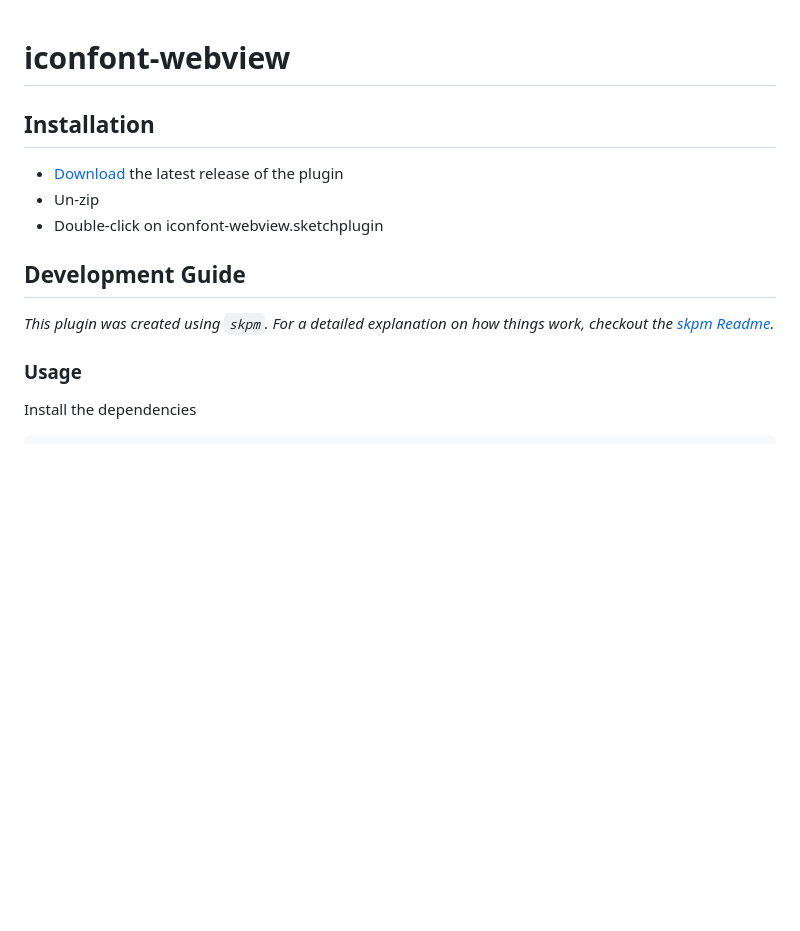
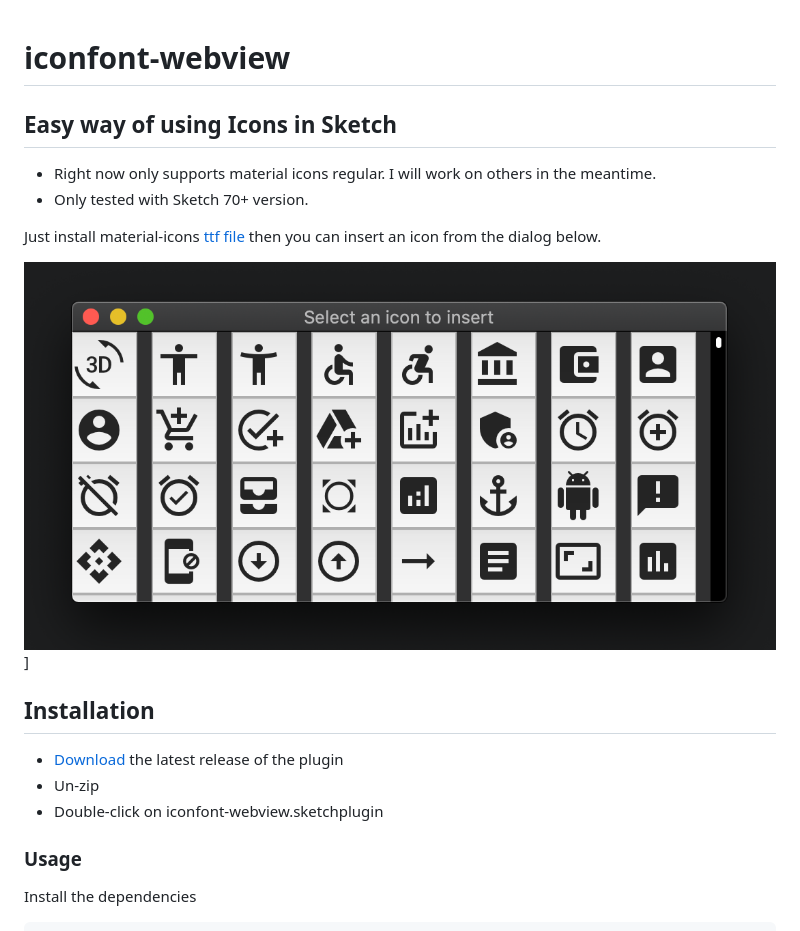
Before and after one commit to keremciu/sketch-iconfont-web, a Markdown page: README.md, the part around the change. Rendered like a GitHub page; pictures changed too: assets/screenshot.png (added); blank space fills up the shorter version.

Commit message:
put screenshot

```diff
--- a/README.md
+++ b/README.md
@@ -1,14 +1,19 @@
 # iconfont-webview
+
+## Easy way of using Icons in Sketch
+
+- Right now only supports material icons regular. I will work on others in the meantime.
+- Only tested with Sketch 70+ version.
+
+Just install material-icons [ttf file](https://github.com/google/material-design-icons/tree/master/font) then you can insert an icon from the dialog below.
+
+![demo interface](/assets/screenshot.png "how it looks")]
 
 ## Installation
 
 - [Download](../../releases/latest/download/iconfont-webview.sketchplugin.zip) the latest release of the plugin
 - Un-zip
 - Double-click on iconfont-webview.sketchplugin
-
-## Development Guide
-
-_This plugin was created using `skpm`. For a detailed explanation on how things work, checkout the [skpm Readme](https://github.com/skpm/skpm/blob/master/README.md)._
 
 ### Usage
 
```
